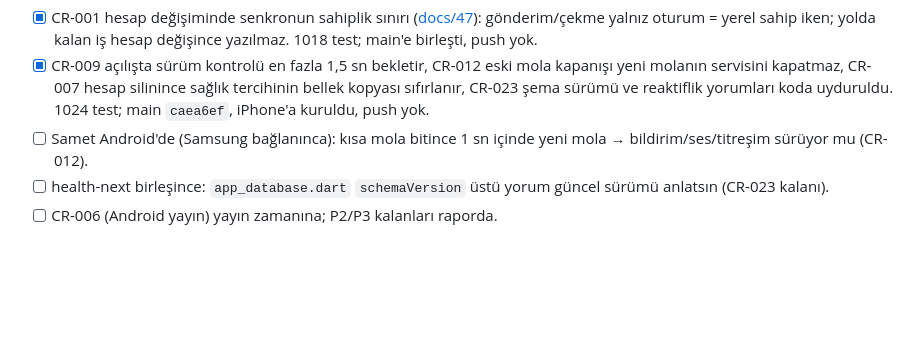
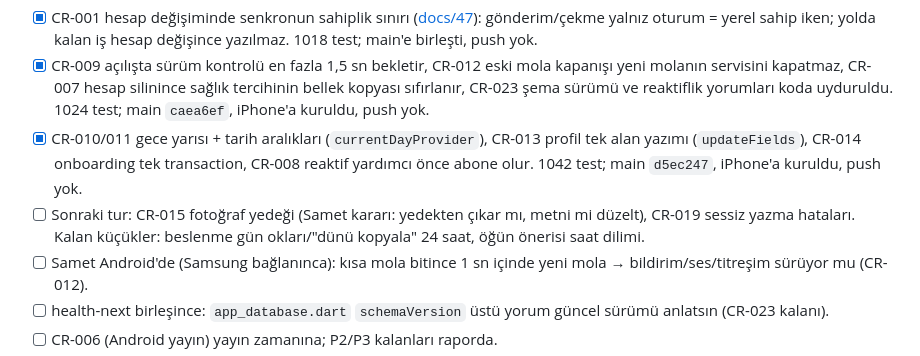
Before and after one commit to BS18-Production/fit-pack, a Markdown page: NEXT_TASKS.md, the part around the change. Drawn GitHub-style; blank space fills up the shorter version.

Commit message:
docs: CR-010/011/013/014/008 birleşti — NEXT_TASKS / PROJECT_STATE
Co-Authored-By: Claude Opus 5.5 (1M context) <noreply@anthropic.com>

```diff
--- a/NEXT_TASKS.md
+++ b/NEXT_TASKS.md
@@ -25,6 +25,13 @@ Sahip Claude-5.
       sağlık tercihinin bellek kopyası sıfırlanır, CR-023 şema sürümü ve
       reaktiflik yorumları koda uyduruldu. 1024 test; main `caea6ef`, iPhone'a
       kuruldu, push yok.
+- [x] CR-010/011 gece yarısı + tarih aralıkları (`currentDayProvider`), CR-013
+      profil tek alan yazımı (`updateFields`), CR-014 onboarding tek
+      transaction, CR-008 reaktif yardımcı önce abone olur. 1042 test; main
+      `d5ec247`, iPhone'a kuruldu, push yok.
+- [ ] Sonraki tur: CR-015 fotoğraf yedeği (Samet kararı: yedekten çıkar mı,
+      metni mi düzelt), CR-019 sessiz yazma hataları. Kalan küçükler:
+      beslenme gün okları/"dünü kopyala" 24 saat, öğün önerisi saat dilimi.
 - [ ] Samet Android'de (Samsung bağlanınca): kısa mola bitince 1 sn içinde
       yeni mola → bildirim/ses/titreşim sürüyor mu (CR-012).
 - [ ] health-next birleşince: `app_database.dart` `schemaVersion` üstü yorum
```
Also changed, not shown: PROJECT_STATE.md (+6 -0 lines).
